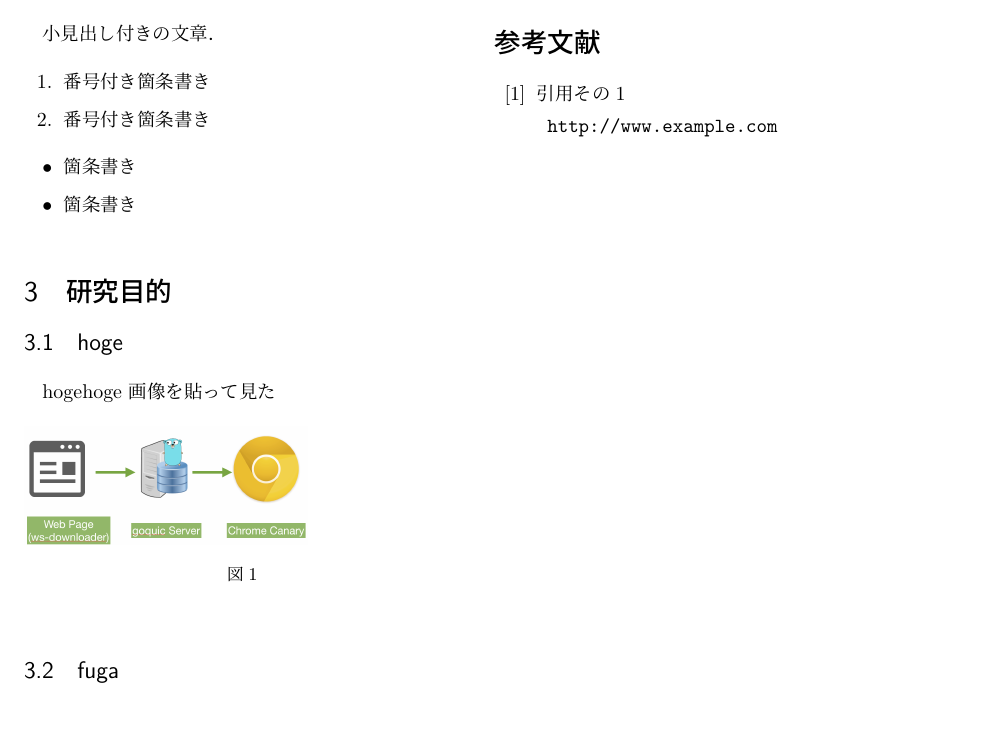
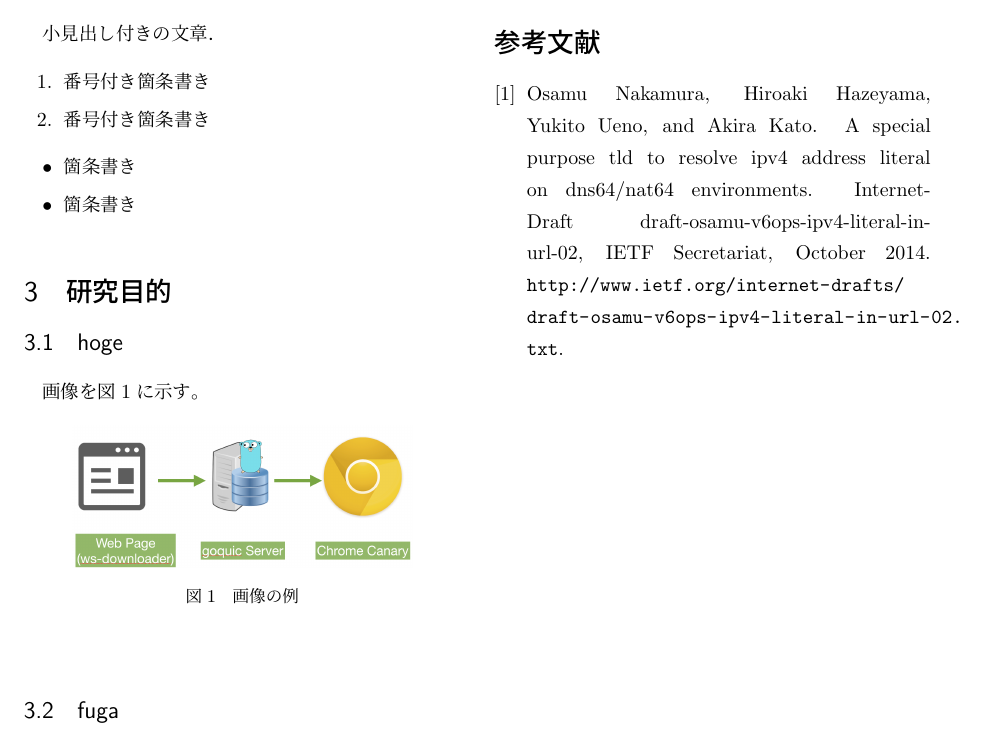
Before and after one commit to sfc-rg/yokou-template, a LaTeX document (resume.tex, which reads resume.bib): part of the page, cut so that both start at the same text. Compiled offline with pLaTeX and dvipdfmx.

Commit message:
use bibtex instead of thebibliography

```diff
--- /dev/null
+++ b/resume.bib
@@ -0,0 +1,3 @@
+@techreport{example,
+	author = {Osamu Nakamura and Hiroaki Hazeyama and Yukito Ueno and Akira Kato},
+	title = {A Special Purpose TLD to resolve IPv4 Address Literal on DNS64/NAT64 environments},
@@ -0,0 +9,4 @@
+	institution = {IETF Secretariat},
+	url = {http://www.ietf.org/internet-drafts/draft-osamu-v6ops-ipv4-literal-in-url-02.txt},
+	note = {\url{http://www.ietf.org/internet-drafts/draft-osamu-v6ops-ipv4-literal-in-url-02.txt}},
+}
--- a/resume.tex
+++ b/resume.tex
@@ -48,12 +47,14 @@
 \section{研究目的}
 
 \subsection{hoge}
-hogehoge
-画像を貼って見た
+画像を図\ref{sample}に示す。
 
 \begin{figure}[htbp]
-    \includegraphics[width=5cm]{figure1.png}
-    \caption{}
+    \begin{center}
+        \includegraphics[width=6cm]{figure1.png}
+        \caption{画像の例}
+        \label{sample}
+    \end{center}
 \end{figure}
 
 \subsection{fuga}
@@ -67,12 +68,8 @@ fugafuga
 
 \section{考察}
 
-\begin{thebibliography}{99}
-%\bibitem{a}
-\bibitem{example}
-引用その1\\
-\texttt{ http://www.example.com}
-\end{thebibliography}
+\bibliographystyle{junsrt}
+\bibliography{resume}
 
 \end{document}
 % end of file
```
Also changed, not shown: Makefile, resume.pdf, resume.bib (5 more changed lines), resume.tex (1 more changed lines).
